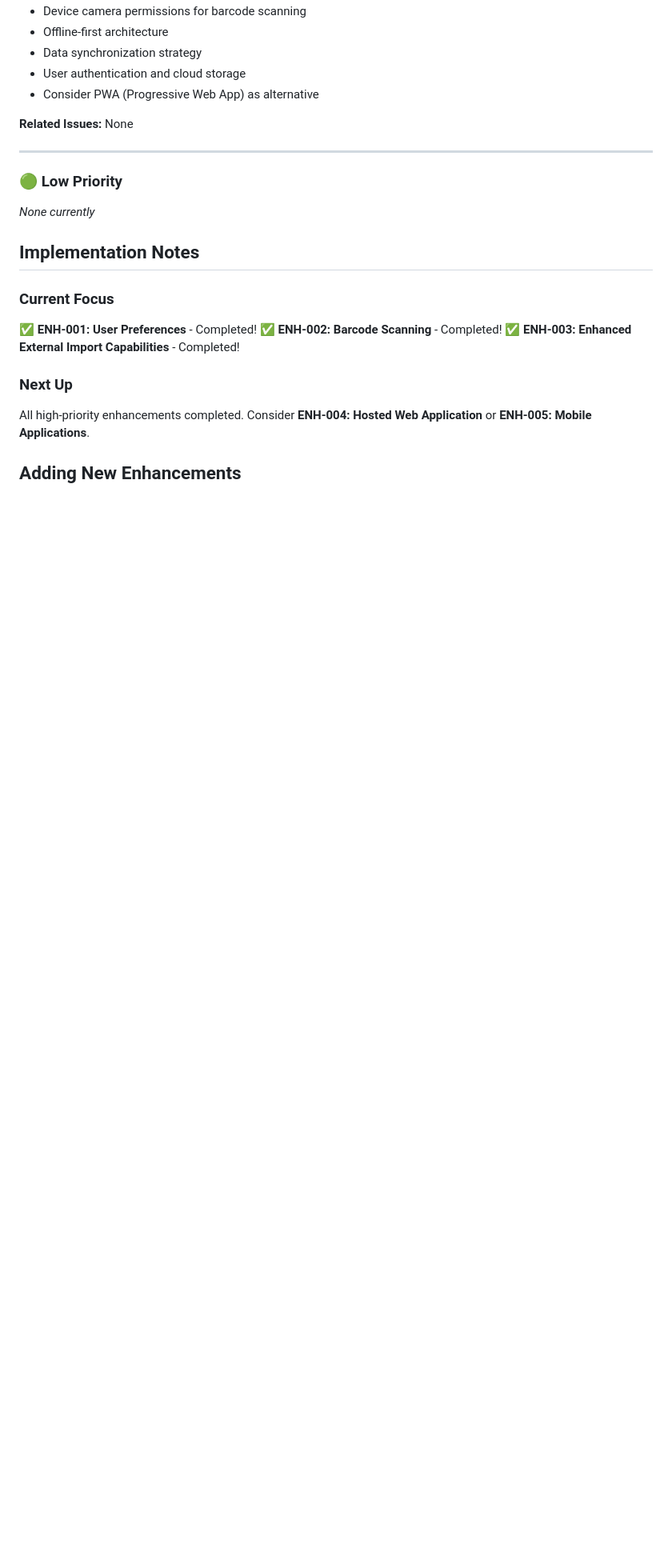
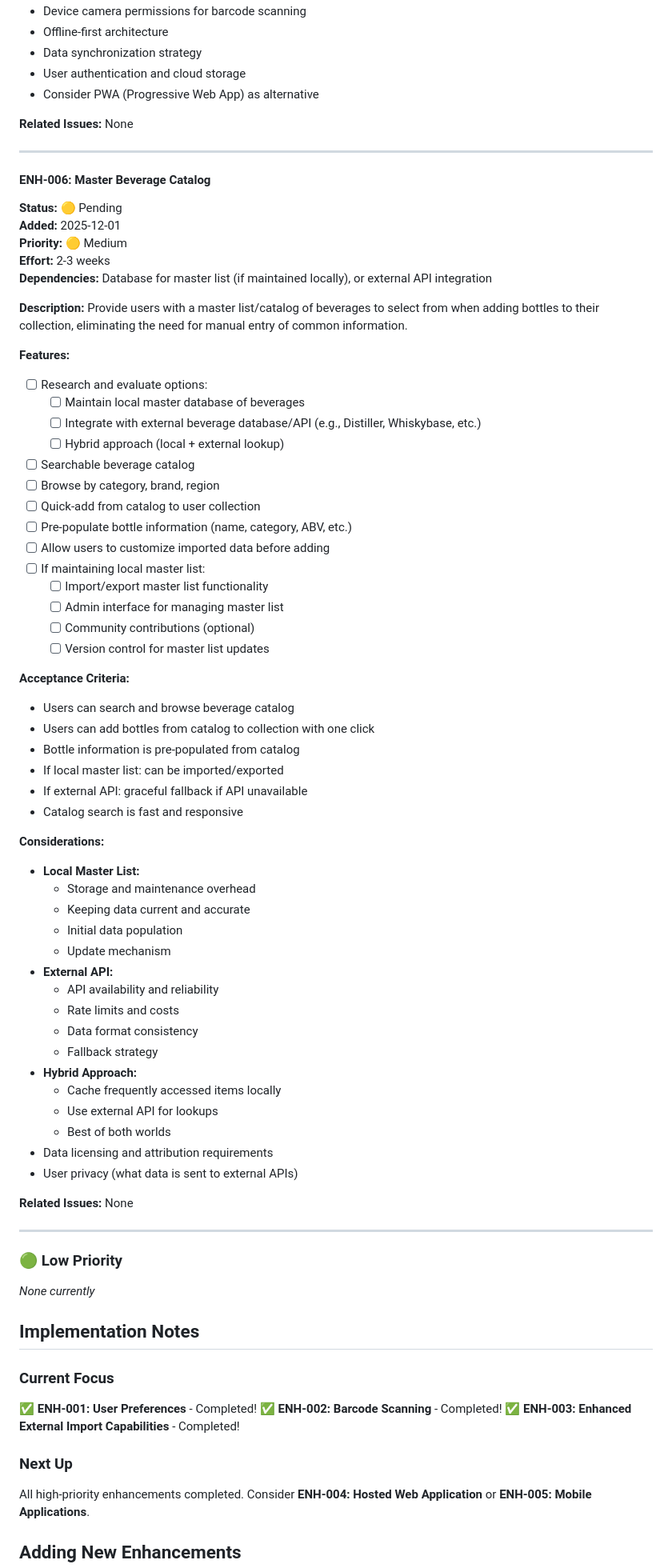
Before and after one commit to boisgada/dram-planner, a Markdown page: ENHANCEMENT_QUEUE.md, the part around one of its changes. Shown at 80% size. GitHub-like rendering; blank space fills up the shorter version.

Commit message:
docs: Add ENH-006 - Master Beverage Catalog to enhancement queue

```diff
--- a/ENHANCEMENT_QUEUE.md
+++ b/ENHANCEMENT_QUEUE.md
@@ -255,6 +255,62 @@ Create native or cross-platform mobile applications for iPhone and Android to pr
 
 ---
 
+#### ENH-006: Master Beverage Catalog
+**Status:** 🟡 Pending
+**Added:** 2025-12-01
+**Priority:** 🟡 Medium
+**Effort:** 2-3 weeks
+**Dependencies:** Database for master list (if maintained locally), or external API integration
+
+**Description:**
+Provide users with a master list/catalog of beverages to select from when adding bottles to their collection, eliminating the need for manual entry of common information.
+
+**Features:**
+- [ ] Research and evaluate options:
+  - [ ] Maintain local master database of beverages
+  - [ ] Integrate with external beverage database/API (e.g., Distiller, Whiskybase, etc.)
+  - [ ] Hybrid approach (local + external lookup)
+- [ ] Searchable beverage catalog
+- [ ] Browse by category, brand, region
+- [ ] Quick-add from catalog to user collection
+- [ ] Pre-populate bottle information (name, category, ABV, etc.)
+- [ ] Allow users to customize imported data before adding
+- [ ] If maintaining local master list:
+  - [ ] Import/export master list functionality
+  - [ ] Admin interface for managing master list
+  - [ ] Community contributions (optional)
+  - [ ] Version control for master list updates
+
+**Acceptance Criteria:**
+- Users can search and browse beverage catalog
+- Users can add bottles from catalog to collection with one click
+- Bottle information is pre-populated from catalog
+- If local master list: can be imported/exported
+- If external API: graceful fallback if API unavailable
+- Catalog search is fast and responsive
+
+**Considerations:**
+- **Local Master List:**
+  - Storage and maintenance overhead
+  - Keeping data current and accurate
+  - Initial data population
+  - Update mechanism
+- **External API:**
+  - API availability and reliability
+  - Rate limits and costs
+  - Data format consistency
+  - Fallback strategy
+- **Hybrid Approach:**
+  - Cache frequently accessed items locally
+  - Use external API for lookups
+  - Best of both worlds
+- Data licensing and attribution requirements
+- User privacy (what data is sent to external APIs)
+
+**Related Issues:** None
+
+---
+
 ### 🟢 Low Priority
 
 *None currently*
```
Also changed, not shown: other parts of ENHANCEMENT_QUEUE.md (+3 -3 lines).
